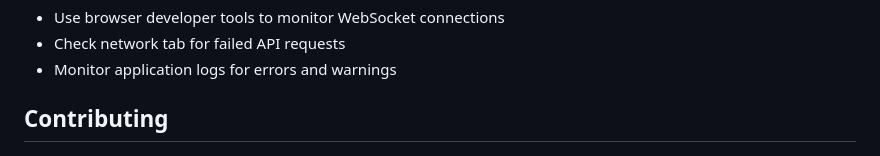
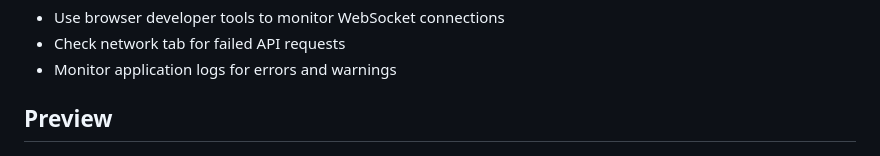
Before and after one commit to vishalv47/SpatialMeet, a Markdown page: README.md, the part around the change. Rendered like a GitHub page.

```diff
--- a/README.md
+++ b/README.md
@@ -242,7 +242,8 @@ mvn clean package
 - Check network tab for failed API requests
 - Monitor application logs for errors and warnings
 
-## Contributing
+## Preview
+
 ![image alt](https://github.com/vishalv47/SpatialMeet/blob/c96fd526d02ef25db464fb40a9f21ae84e1347b3/Screenshot%202025-08-13%20013330java.png)
 
 ## License
```
